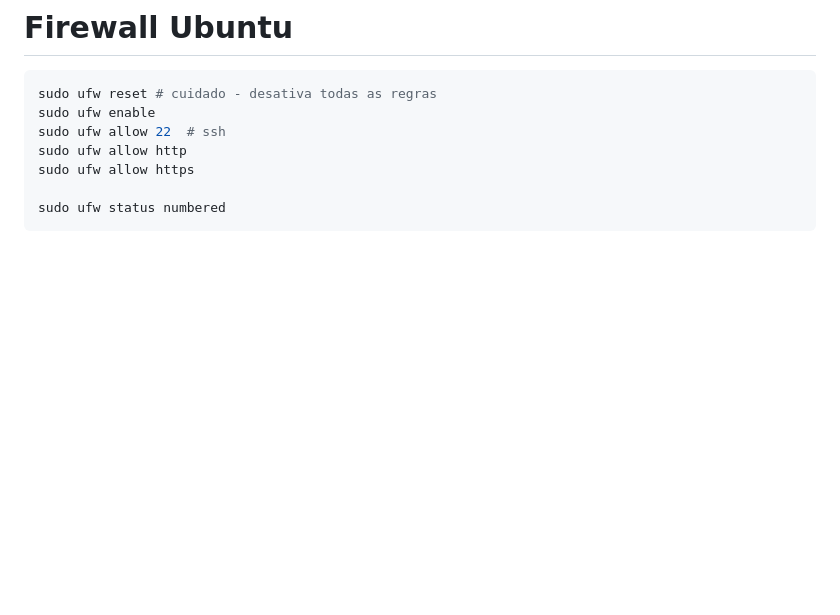
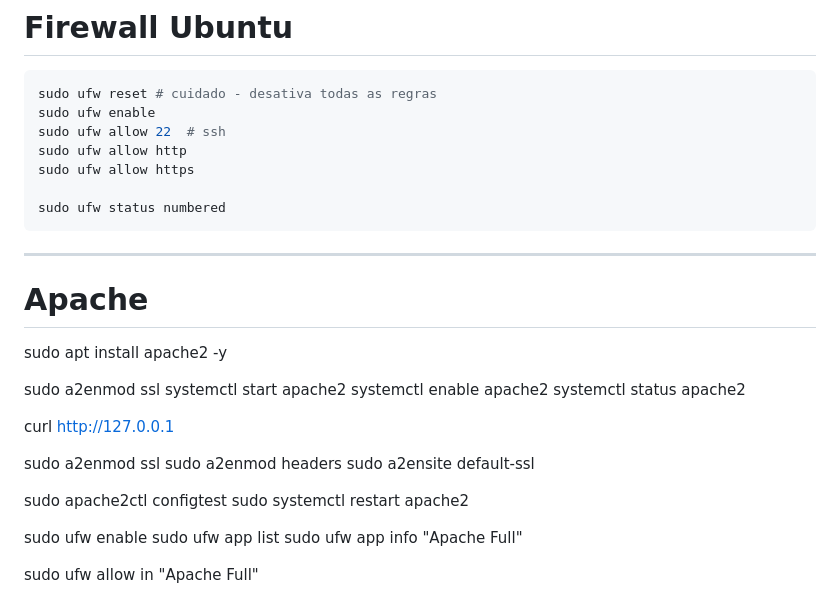
Before and after one commit to jpedrodias/FundamentosLinux, a Markdown page: redes.md, the part around the change. Rendered like a GitHub page; blank space fills up the shorter version.

Commit message:
config apache2

````diff
--- a/redes.md
+++ b/redes.md
@@ -340,3 +340,37 @@ sudo ufw allow https
 
 sudo ufw status numbered
 ```
+
+
+
+---
+# Apache
+
+sudo apt install apache2 -y
+
+sudo a2enmod ssl
+systemctl start apache2
+systemctl enable apache2
+systemctl status apache2
+
+
+curl http://127.0.0.1
+
+
+
+sudo a2enmod ssl
+sudo a2enmod headers
+sudo a2ensite default-ssl
+
+
+
+sudo apache2ctl configtest
+sudo systemctl restart apache2
+
+
+
+sudo ufw enable
+sudo ufw app list
+sudo ufw app info "Apache Full"
+
+sudo ufw allow in "Apache Full"
````
